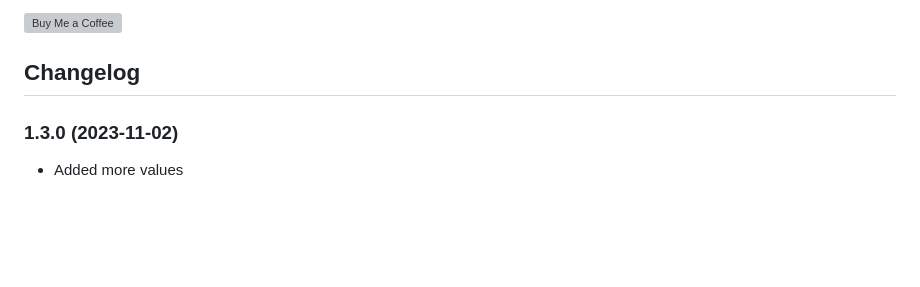
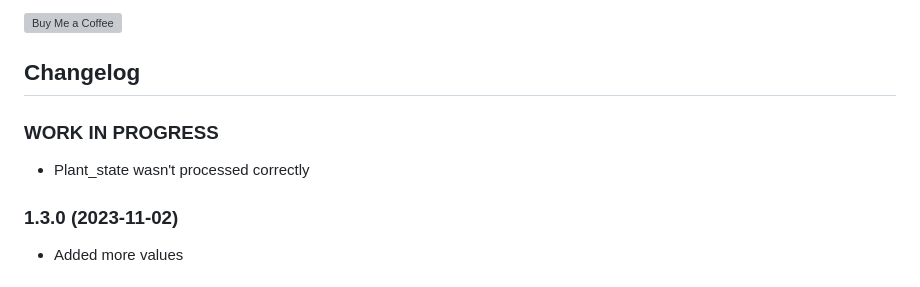
Before and after one commit to Trixx34/ioBroker.SolisCloud, a Markdown page: README.md, the part around the change. Rendered like a GitHub page; blank space fills up the shorter version; grey boxes are pictures that could not be loaded.

Commit message:
Plant_state wasn't processed correctly

```diff
--- a/README.md
+++ b/README.md
@@ -42,6 +42,11 @@ I'm not a professional developer. Use at your own risk.
 [![Buy Me a Coffee](https://www.buymeacoffee.com/assets/img/guidelines/download-assets-sm-2.svg)](https://www.buymeacoffee.com/trixxdev)
 
 ## Changelog
+
+### **WORK IN PROGRESS**
+
+- Plant_state wasn't processed correctly
+
 ### 1.3.0 (2023-11-02)
 
 - Added more values
```
